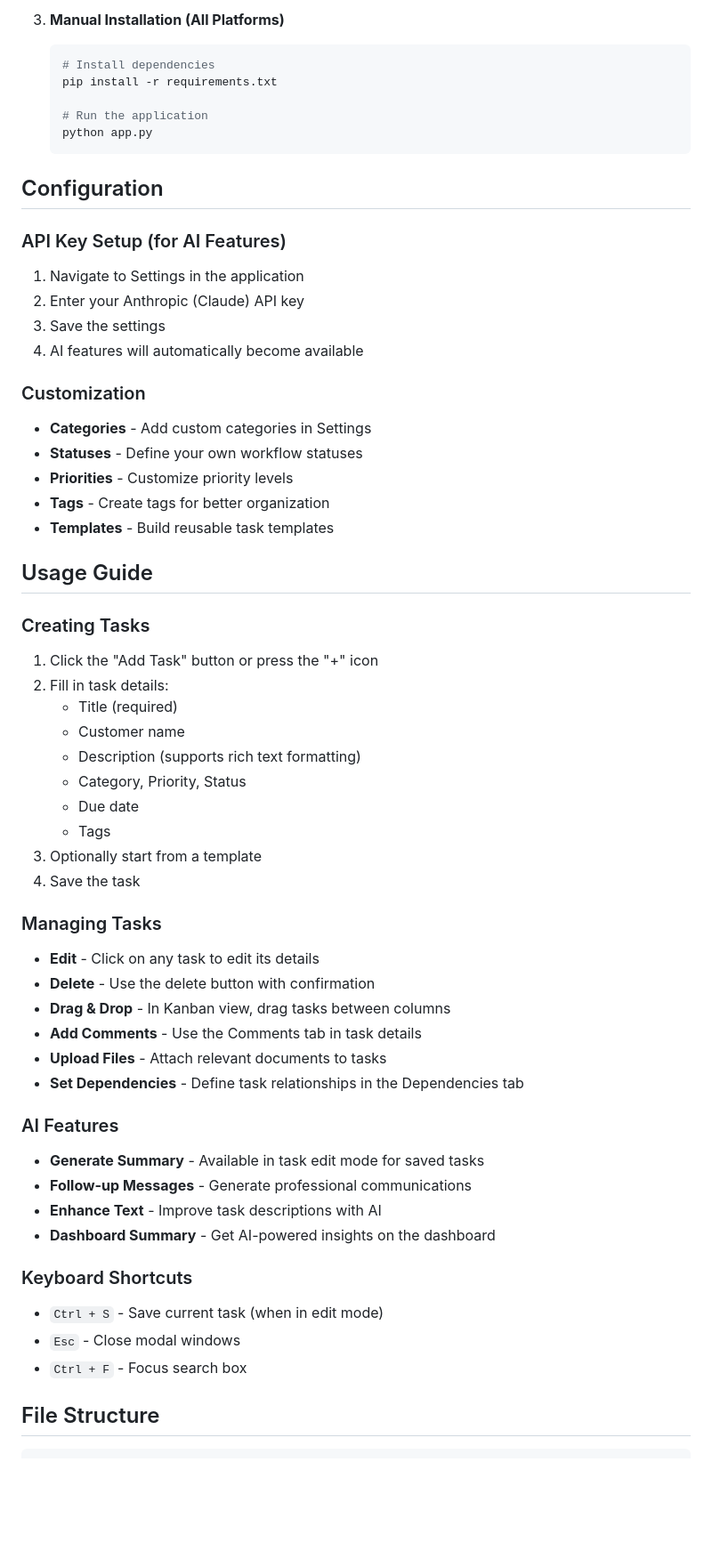
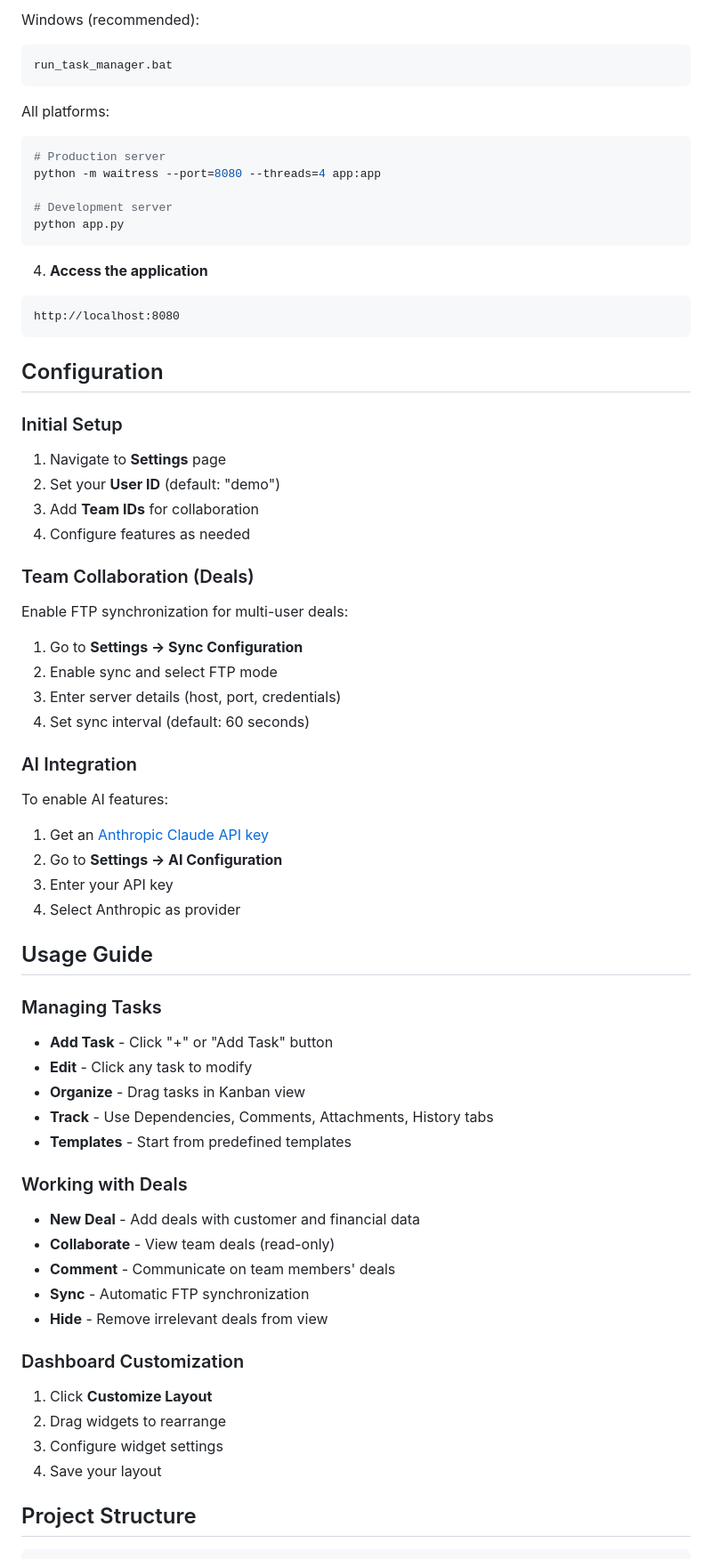
Before and after one commit to stepclrk/ot-TaskManager, a Markdown page: README.md, the part around the change printed below. Shown: that part at 89% size. GitHub-like rendering; blank space fills up the shorter version.

````diff
--- a/README.md
+++ b/README.md
@@ -68,60 +64,67 @@ A powerful, feature-rich task management system built with Flask and modern web
 
-3. **Manual Installation (All Platforms)**
-   ```bash
-   # Install dependencies
-   pip install -r requirements.txt
+Windows (recommended):
+```bash
+run_task_manager.bat
+```
 
-   # Run the application
-   python app.py
-   ```
+All platforms:
+```bash
+# Production server
+python -m waitress --port=8080 --threads=4 app:app
+
+# Development server
+python app.py
+```
+
+4. **Access the application**
+```
+http://localhost:8080
+```
 
 ## Configuration
 
-### API Key Setup (for AI Features)
-1. Navigate to Settings in the application
-2. Enter your Anthropic (Claude) API key
-3. Save the settings
-4. AI features will automatically become available
+### Initial Setup
+1. Navigate to **Settings** page
+2. Set your **User ID** (default: "demo")
+3. Add **Team IDs** for collaboration
+4. Configure features as needed
 
-### Customization
-- **Categories** - Add custom categories in Settings
-- **Statuses** - Define your own workflow statuses
-- **Priorities** - Customize priority levels
-- **Tags** - Create tags for better organization
-- **Templates** - Build reusable task templates
+### Team Collaboration (Deals)
+Enable FTP synchronization for multi-user deals:
+1. Go to **Settings → Sync Configuration**
+2. Enable sync and select FTP mode
+3. Enter server details (host, port, credentials)
+4. Set sync interval (default: 60 seconds)
+
+### AI Integration
+To enable AI features:
+1. Get an [Anthropic Claude API key](https://console.anthropic.com/)
+2. Go to **Settings → AI Configuration**
+3. Enter your API key
+4. Select Anthropic as provider
 
 ## Usage Guide
 
-### Creating Tasks
-1. Click the "Add Task" button or press the "+" icon
-2. Fill in task details:
-   - Title (required)
-   - Customer name
-   - Description (supports rich text formatting)
-   - Category, Priority, Status
-   - Due date
-   - Tags
-3. Optionally start from a template
-4. Save the task
+### Managing Tasks
+- **Add Task** - Click "+" or "Add Task" button
+- **Edit** - Click any task to modify
+- **Organize** - Drag tasks in Kanban view
+- **Track** - Use Dependencies, Comments, Attachments, History tabs
+- **Templates** - Start from predefined templates
 
-### Managing Tasks
-- **Edit** - Click on any task to edit its details
-- **Delete** - Use the delete button with confirmation
-- **Drag & Drop** - In Kanban view, drag tasks between columns
-- **Add Comments** - Use the Comments tab in task details
-- **Upload Files** - Attach relevant documents to tasks
-- **Set Dependencies** - Define task relationships in the Dependencies tab
+### Working with Deals
+- **New Deal** - Add deals with customer and financial data
+- **Collaborate** - View team deals (read-only)
+- **Comment** - Communicate on team members' deals
+- **Sync** - Automatic FTP synchronization
+- **Hide** - Remove irrelevant deals from view
 
-### AI Features
-- **Generate Summary** - Available in task edit mode for saved tasks
-- **Follow-up Messages** - Generate professional communications
-- **Enhance Text** - Improve task descriptions with AI
-- **Dashboard Summary** - Get AI-powered insights on the dashboard
+### Dashboard Customization
+1. Click **Customize Layout**
+2. Drag widgets to rearrange
+3. Configure widget settings
+4. Save your layout
 
-### Keyboard Shortcuts
-- `Ctrl + S` - Save current task (when in edit mode)
-- `Esc` - Close modal windows
-- `Ctrl + F` - Focus search box
+## Project Structure
 
-## File Structure
 ```
````
Also changed, not shown: other parts of README.md (+159 -122 lines).
